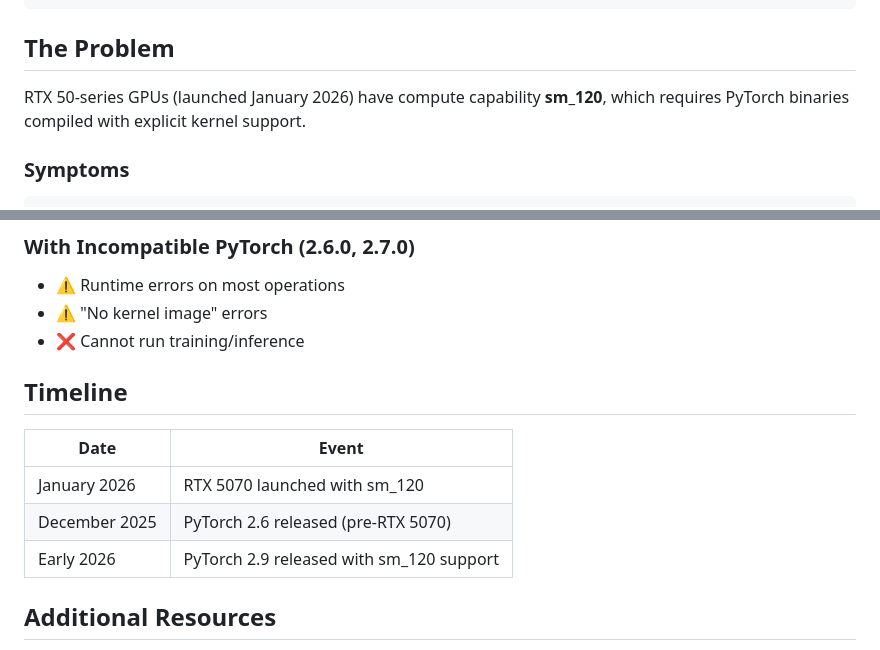
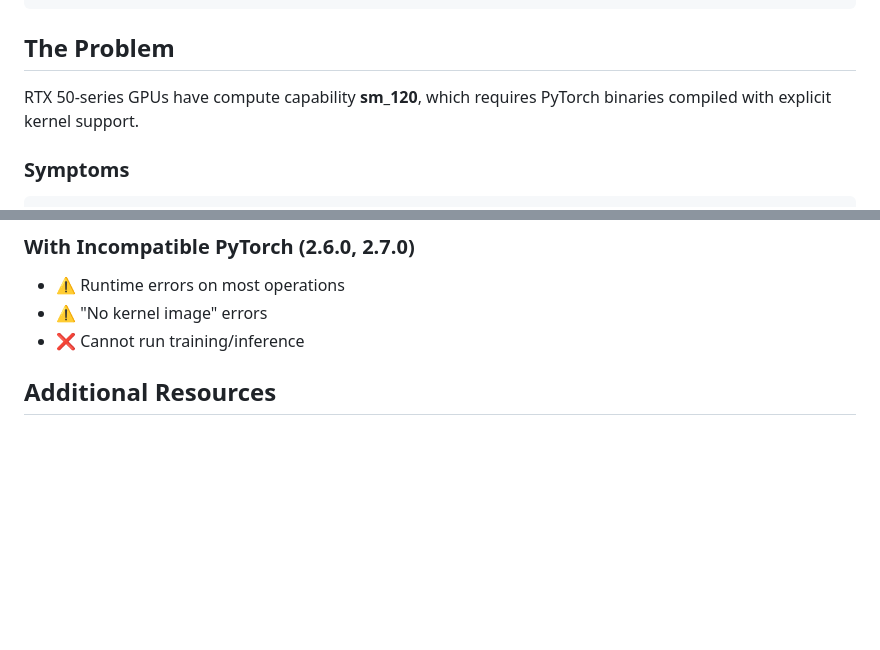
Before and after one commit to Stephensmetana/nvidia-rtx5070-pytorch-guide, a Markdown page: README.md, 2 parts joined by grey strips. GitHub-like rendering; blank space fills up the shorter version.

Commit message:
Fixed incorrect dates that ai made up

```diff
--- a/README.md
+++ b/README.md
@@ -14,7 +14,7 @@ pip install torch==2.9.1+cu128 torchvision torchaudio --index-url https://downlo
 
 ## The Problem
 
-RTX 50-series GPUs (launched January 2026) have compute capability **sm_120**, which requires PyTorch binaries compiled with explicit kernel support.
+RTX 50-series GPUs have compute capability **sm_120**, which requires PyTorch binaries compiled with explicit kernel support.
 
 ### Symptoms
 
@@ -226,13 +226,6 @@ Setting `TOKENIZERS_PARALLELISM=false` is recommended for training scripts where
 - ⚠️ "No kernel image" errors
 - ❌ Cannot run training/inference
 
-## Timeline
-
-| Date | Event |
-|------|-------|
-| January 2026 | RTX 5070 launched with sm_120 |
-| December 2025 | PyTorch 2.6 released (pre-RTX 5070) |
-| Early 2026 | PyTorch 2.9 released with sm_120 support |
 
 ## Additional Resources
 
```
